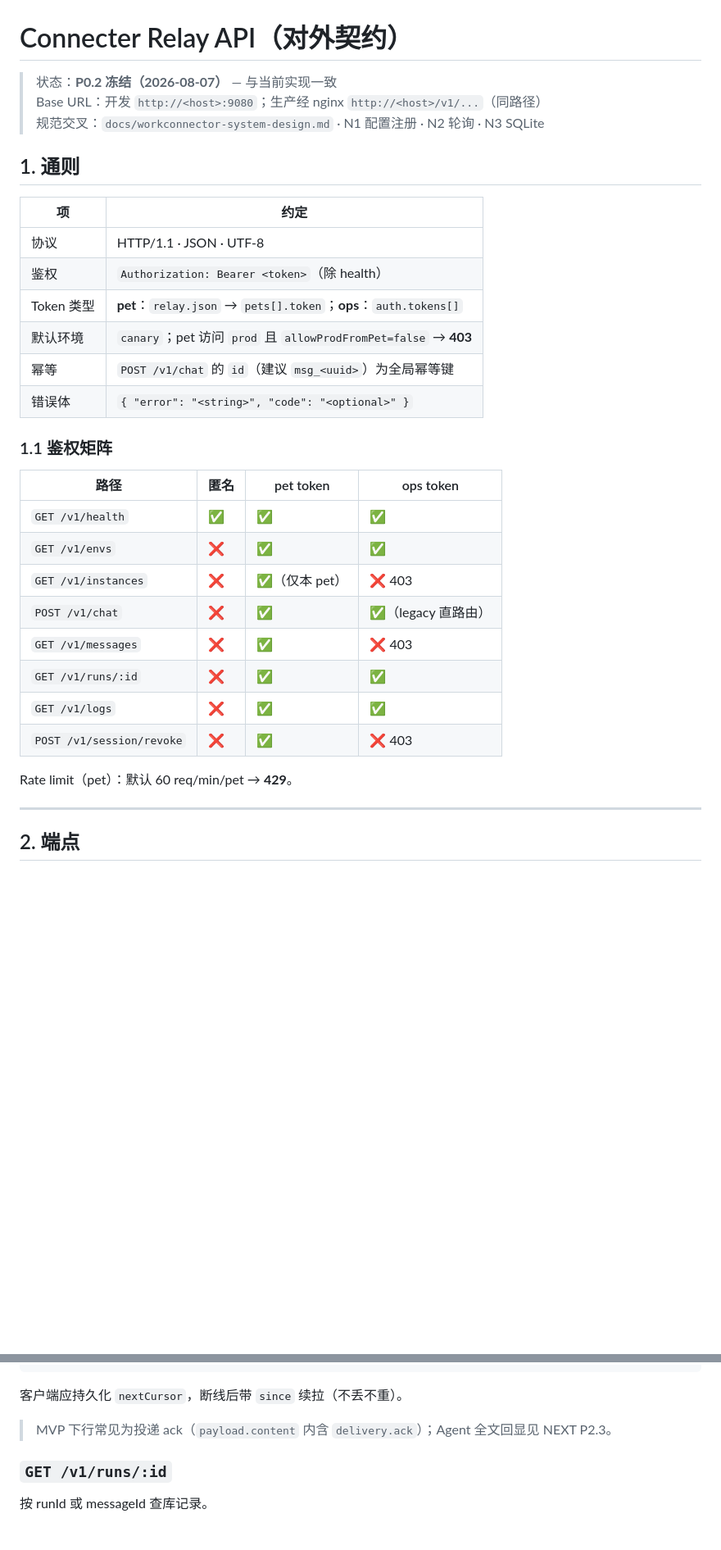
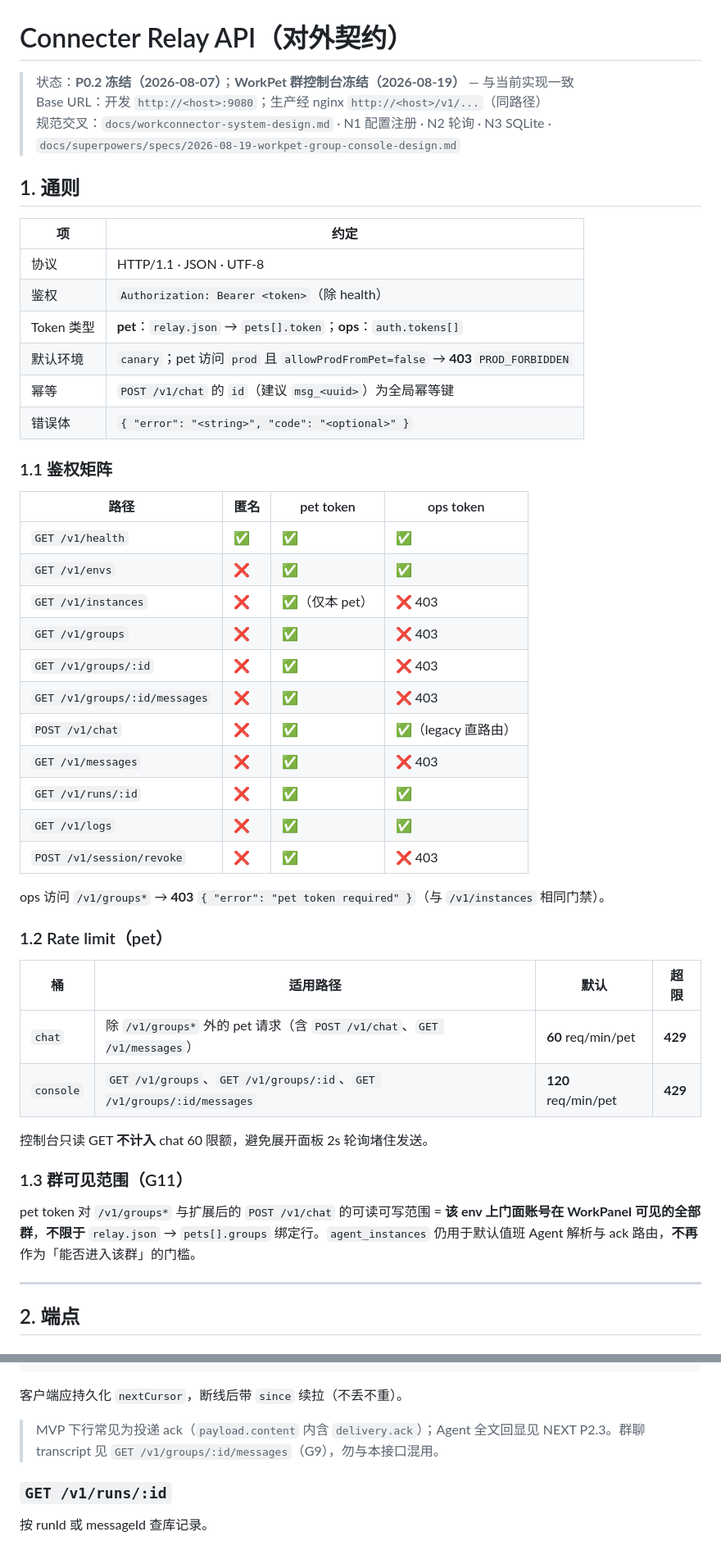
Before and after one commit to linlisWorkTeam/workpanelConnecter, a Markdown page: docs/api-relay.md, 2 parts joined by grey strips. Shown at 82% size. GitHub-like rendering; blank space fills up the shorter version.

```diff
--- a/docs/api-relay.md
+++ b/docs/api-relay.md
@@ -1,8 +1,8 @@
 # Connecter Relay API（对外契约）
 
-> 状态：**P0.2 冻结（2026-08-07）** — 与当前实现一致
+> 状态：**P0.2 冻结（2026-08-07）**；**WorkPet 群控制台冻结（2026-08-19）** — 与当前实现一致
 > Base URL：开发 `http://<host>:9080`；生产经 nginx `http://<host>/v1/...`（同路径）
-> 规范交叉：`docs/workconnector-system-design.md` · N1 配置注册 · N2 轮询 · N3 SQLite
+> 规范交叉：`docs/workconnector-system-design.md` · N1 配置注册 · N2 轮询 · N3 SQLite · `docs/superpowers/specs/2026-08-19-workpet-group-console-design.md`
 
 ## 1. 通则
 
@@ -11,7 +11,7 @@
 | 协议 | HTTP/1.1 · JSON · UTF-8 |
 | 鉴权 | `Authorization: Bearer <token>`（除 health） |
 | Token 类型 | **pet**：`relay.json` → `pets[].token`；**ops**：`auth.tokens[]` |
-| 默认环境 | `canary`；pet 访问 `prod` 且 `allowProdFromPet=false` → **403** |
+| 默认环境 | `canary`；pet 访问 `prod` 且 `allowProdFromPet=false` → **403** `PROD_FORBIDDEN` |
 | 幂等 | `POST /v1/chat` 的 `id`（建议 `msg_<uuid>`）为全局幂等键 |
 | 错误体 | `{ "error": "<string>", "code": "<optional>" }` |
 
@@ -22,13 +22,29 @@
 | `GET /v1/health` | ✅ | ✅ | ✅ |
 | `GET /v1/envs` | ❌ | ✅ | ✅ |
 | `GET /v1/instances` | ❌ | ✅（仅本 pet） | ❌ 403 |
+| `GET /v1/groups` | ❌ | ✅ | ❌ 403 |
+| `GET /v1/groups/:id` | ❌ | ✅ | ❌ 403 |
+| `GET /v1/groups/:id/messages` | ❌ | ✅ | ❌ 403 |
 | `POST /v1/chat` | ❌ | ✅ | ✅（legacy 直路由） |
 | `GET /v1/messages` | ❌ | ✅ | ❌ 403 |
 | `GET /v1/runs/:id` | ❌ | ✅ | ✅ |
 | `GET /v1/logs` | ❌ | ✅ | ✅ |
 | `POST /v1/session/revoke` | ❌ | ✅ | ❌ 403 |
 
-Rate limit（pet）：默认 60 req/min/pet → **429**。
+ops 访问 `/v1/groups*` → **403** `{ "error": "pet token required" }`（与 `/v1/instances` 相同门禁）。
+
+### 1.2 Rate limit（pet）
+
+| 桶 | 适用路径 | 默认 | 超限 |
+|----|----------|------|------|
+| `chat` | 除 `/v1/groups*` 外的 pet 请求（含 `POST /v1/chat`、`GET /v1/messages`） | **60** req/min/pet | **429** |
+| `console` | `GET /v1/groups`、`GET /v1/groups/:id`、`GET /v1/groups/:id/messages` | **120** req/min/pet | **429** |
+
+控制台只读 GET **不计入** chat 60 限额，避免展开面板 2s 轮询堵住发送。
+
+### 1.3 群可见范围（G11）
+
+pet token 对 `/v1/groups*` 与扩展后的 `POST /v1/chat` 的可读可写范围 = **该 env 上门面账号在 WorkPanel 可见的全部群**，**不限于** `relay.json` → `pets[].groups` 绑定行。`agent_instances` 仍用于默认值班 Agent 解析与 ack 路由，**不再**作为「能否进入该群」的门槛。
 
 ---
 
@@ -120,7 +224,7 @@ Rate limit（pet）：默认 60 req/min/pet → **429**。
 
 客户端应持久化 `nextCursor`，断线后带 `since` 续拉（不丢不重）。
 
-> MVP 下行常见为投递 ack（`payload.content` 内含 `delivery.ack`）；Agent 全文回显见 NEXT P2.3。
+> MVP 下行常见为投递 ack（`payload.content` 内含 `delivery.ack`）；Agent 全文回显见 NEXT P2.3。群聊 transcript 见 `GET /v1/groups/:id/messages`（G9），勿与本接口混用。
 
 ### `GET /v1/runs/:id`
 
```
Also changed, not shown: other parts of docs/api-relay.md (+106 -8 lines), docs/NEXT-DEV-PATH.md (+8 -1 lines).
